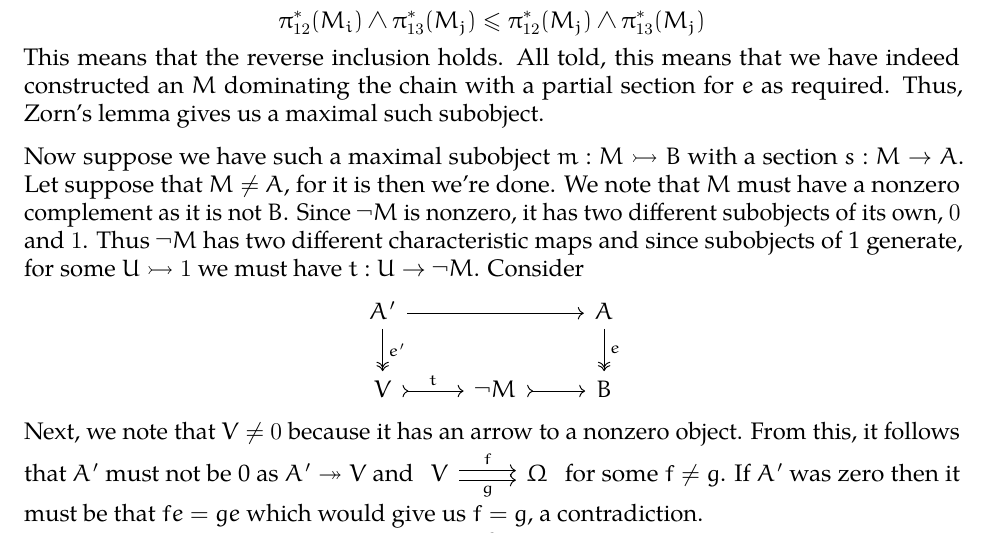
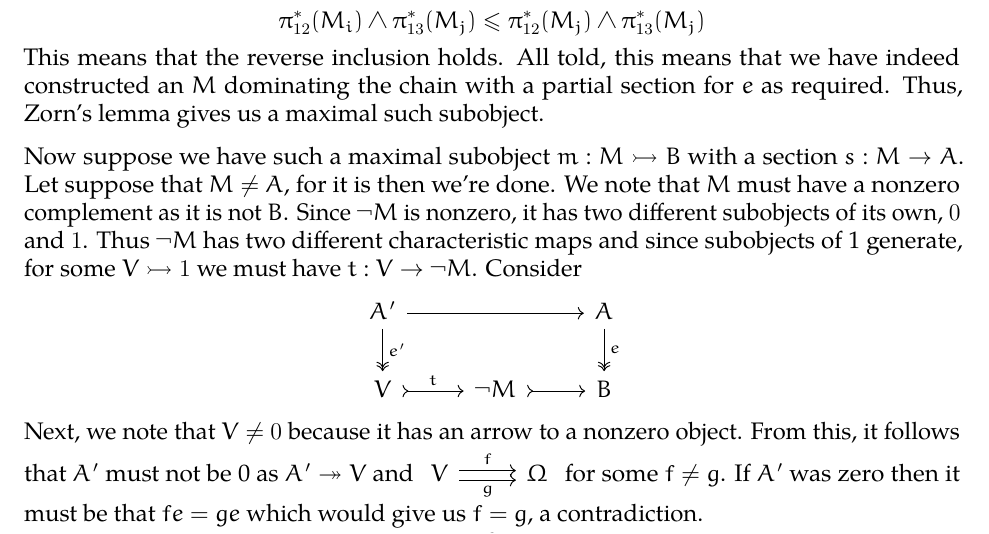
Before and after one commit to jozefg/independence-of-the-continuum-hypothesis, a LaTeX paper (main.tex, which reads background.tex): part of page 8 of 18, cut so that both start at the same text. Compiled offline with pdfLaTeX.

Commit message:
Found a small typo

```diff
--- a/background.tex
+++ b/background.tex
@@ -469,7 +469,7 @@ in the next lemma.
   not $B$. Since $\neg M$ is nonzero, it has two different subobjects
   of its own, $0$ and $1$. Thus $\neg M$ has two different
   characteristic maps and since subobjects of 1 generate, for some
-  $U \mono 1$ we must have $t : U \to \neg M$. Consider
+  $V \mono 1$ we must have $t : V \to \neg M$. Consider
   \[
     \begin{tikzcd}
       A' \ar[d, "e'", twoheadrightarrow] \ar[rr] & & A \ar[d, twoheadrightarrow, "e"]\\
```
